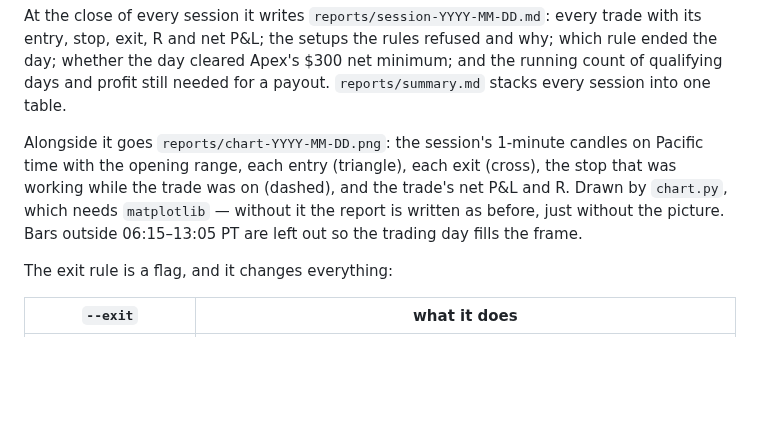
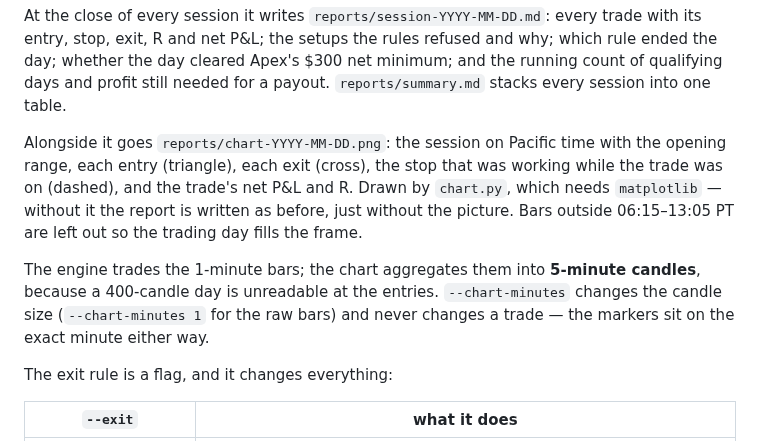
Before and after one commit to jbergie03-gif/Trage-Gate, a Markdown page: README.md, the part around the change. GitHub-like rendering; blank space fills up the shorter version.

Commit message:
Draw the session chart on 5-minute candles
Co-Authored-By: Jonathan Bergland <jbergie03@gmail.com>

```diff
--- a/README.md
+++ b/README.md
@@ -122,11 +122,16 @@ entry, stop, exit, R and net P&L; the setups the rules refused and why; which ru
 day; whether the day cleared Apex's $300 net minimum; and the running count of qualifying days
 and profit still needed for a payout. `reports/summary.md` stacks every session into one table.
 
-Alongside it goes `reports/chart-YYYY-MM-DD.png`: the session's 1-minute candles on Pacific
-time with the opening range, each entry (triangle), each exit (cross), the stop that was
-working while the trade was on (dashed), and the trade's net P&L and R. Drawn by `chart.py`,
-which needs `matplotlib` — without it the report is written as before, just without the
-picture. Bars outside 06:15–13:05 PT are left out so the trading day fills the frame.
+Alongside it goes `reports/chart-YYYY-MM-DD.png`: the session on Pacific time with the opening
+range, each entry (triangle), each exit (cross), the stop that was working while the trade was
+on (dashed), and the trade's net P&L and R. Drawn by `chart.py`, which needs `matplotlib` —
+without it the report is written as before, just without the picture. Bars outside
+06:15–13:05 PT are left out so the trading day fills the frame.
+
+The engine trades the 1-minute bars; the chart aggregates them into **5-minute candles**,
+because a 400-candle day is unreadable at the entries. `--chart-minutes` changes the candle
+size (`--chart-minutes 1` for the raw bars) and never changes a trade — the markers sit on the
+exact minute either way.
 
 The exit rule is a flag, and it changes everything:
 
```
Also changed, not shown: reports/session-2026-08-19.md (+1 -1 lines), reports/shadow/session-2026-08-19.md (+1 -1 lines), reports/chart-2026-08-19.png, 3 other files.
